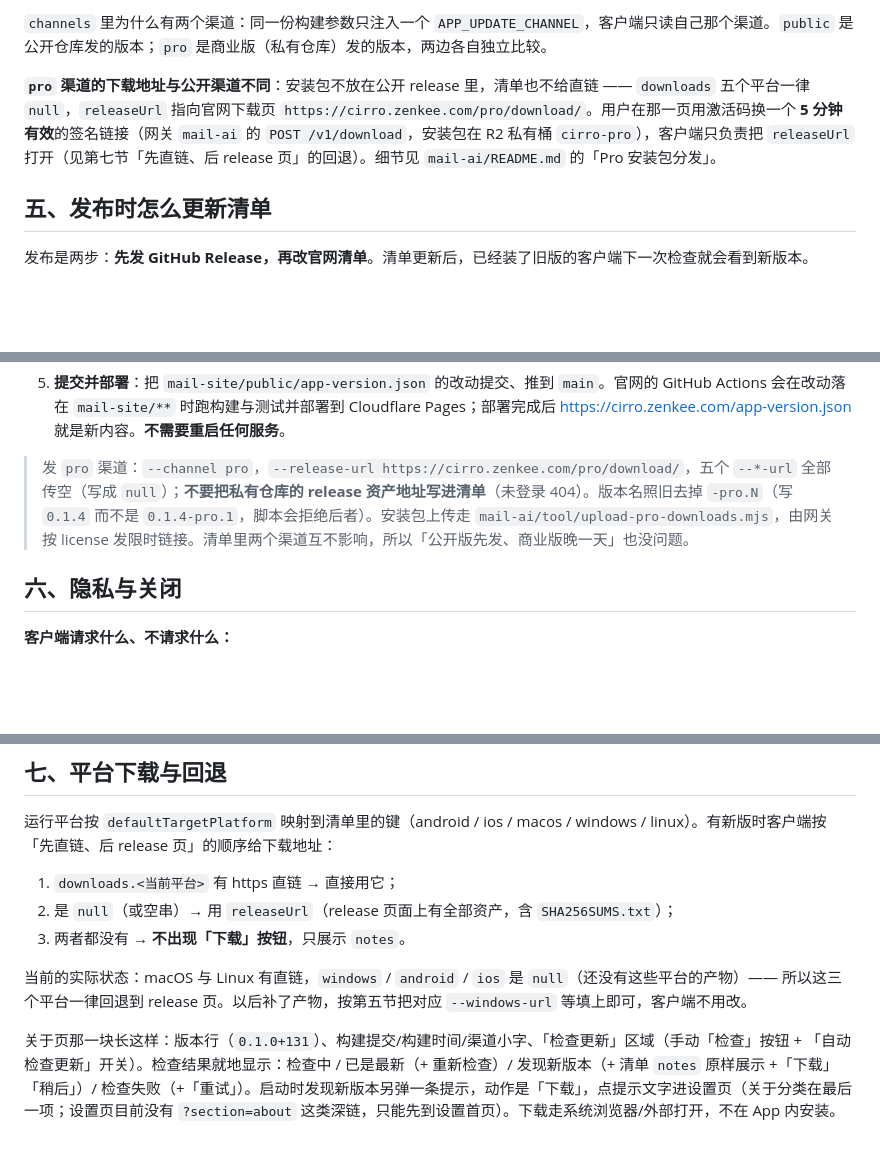
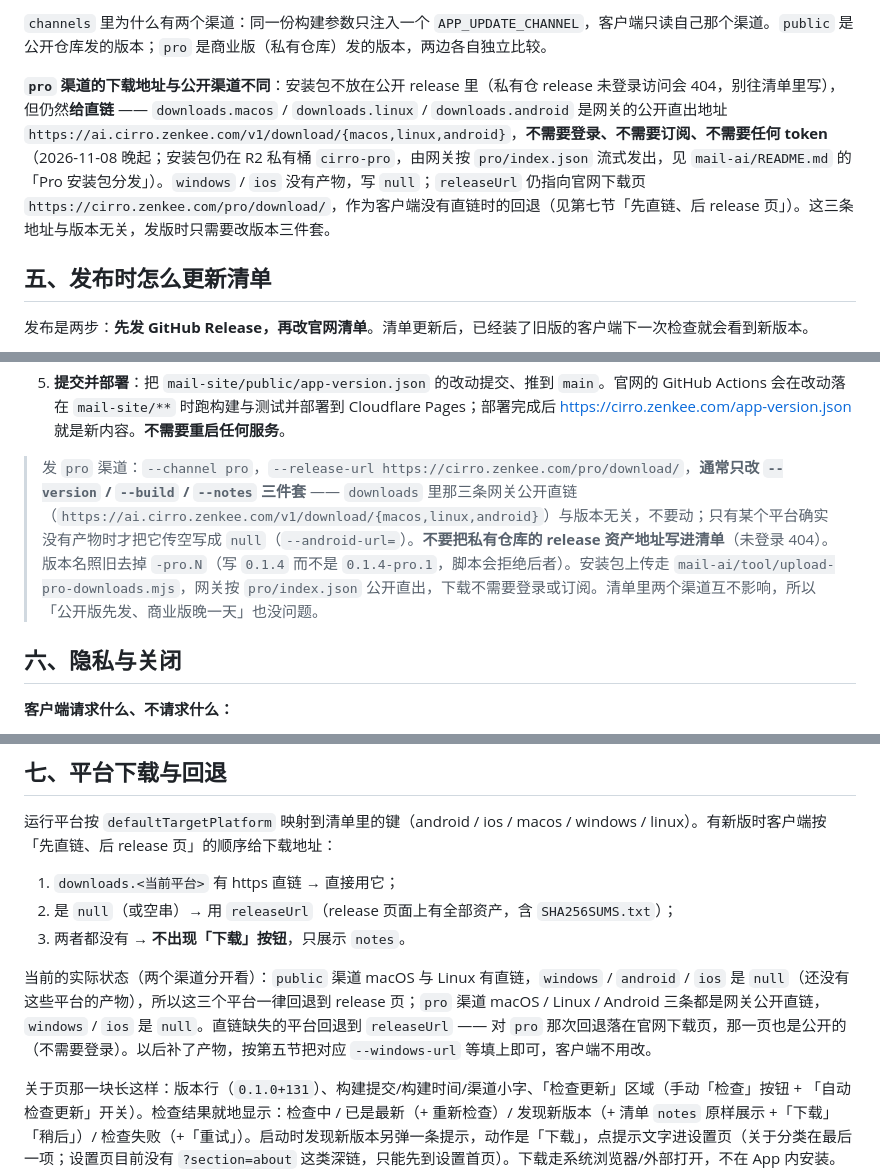
Before and after one commit to zenkeellc/cirro-mail, a Markdown page: docs/app-update.md, 3 parts joined by grey strips. Rendered like a GitHub page; blank space fills up the shorter version.

Commit message:
docs(app-update): Pro 渠道下载改为网关公开直链，不再要求订阅或 token

```diff
--- a/docs/app-update.md
+++ b/docs/app-update.md
@@ -146,7 +146,7 @@ https://cirro.zenkee.com/app-version.json
 
 `channels` 里为什么有两个渠道：同一份构建参数只注入一个 `APP_UPDATE_CHANNEL`，客户端只读自己那个渠道。`public` 是公开仓库发的版本；`pro` 是商业版（私有仓库）发的版本，两边各自独立比较。
 
-**`pro` 渠道的下载地址与公开渠道不同**：安装包不放在公开 release 里，清单也不给直链 —— `downloads` 五个平台一律 `null`，`releaseUrl` 指向官网下载页 `https://cirro.zenkee.com/pro/download/`。用户在那一页用激活码换一个 **5 分钟有效**的签名链接（网关 `mail-ai` 的 `POST /v1/download`，安装包在 R2 私有桶 `cirro-pro`），客户端只负责把 `releaseUrl` 打开（见第七节「先直链、后 release 页」的回退）。细节见 `mail-ai/README.md` 的「Pro 安装包分发」。
+**`pro` 渠道的下载地址与公开渠道不同**：安装包不放在公开 release 里（私有仓 release 未登录访问会 404，别往清单里写），但仍然**给直链** —— `downloads.macos` / `downloads.linux` / `downloads.android` 是网关的公开直出地址 `https://ai.cirro.zenkee.com/v1/download/{macos,linux,android}`，**不需要登录、不需要订阅、不需要任何 token**（2026-11-08 晚起；安装包仍在 R2 私有桶 `cirro-pro`，由网关按 `pro/index.json` 流式发出，见 `mail-ai/README.md` 的「Pro 安装包分发」）。`windows` / `ios` 没有产物，写 `null`；`releaseUrl` 仍指向官网下载页 `https://cirro.zenkee.com/pro/download/`，作为客户端没有直链时的回退（见第七节「先直链、后 release 页」）。这三条地址与版本无关，发版时只需要改版本三件套。
 
 ## 五、发布时怎么更新清单
 
@@ -193,7 +193,7 @@ https://cirro.zenkee.com/app-version.json
 
 5. **提交并部署**：把 `mail-site/public/app-version.json` 的改动提交、推到 `main`。官网的 GitHub Actions 会在改动落在 `mail-site/**` 时跑构建与测试并部署到 Cloudflare Pages；部署完成后 <https://cirro.zenkee.com/app-version.json> 就是新内容。**不需要重启任何服务**。
 
-> 发 `pro` 渠道：`--channel pro`，`--release-url https://cirro.zenkee.com/pro/download/`，五个 `--*-url` 全部传空（写成 `null`）；**不要把私有仓库的 release 资产地址写进清单**（未登录 404）。版本名照旧去掉 `-pro.N`（写 `0.1.4` 而不是 `0.1.4-pro.1`，脚本会拒绝后者）。安装包上传走 `mail-ai/tool/upload-pro-downloads.mjs`，由网关按 license 发限时链接。清单里两个渠道互不影响，所以「公开版先发、商业版晚一天」也没问题。
+> 发 `pro` 渠道：`--channel pro`，`--release-url https://cirro.zenkee.com/pro/download/`，**通常只改 `--version` / `--build` / `--notes` 三件套** —— `downloads` 里那三条网关公开直链（`https://ai.cirro.zenkee.com/v1/download/{macos,linux,android}`）与版本无关，不要动；只有某个平台确实没有产物时才把它传空写成 `null`（`--android-url=`）。**不要把私有仓库的 release 资产地址写进清单**（未登录 404）。版本名照旧去掉 `-pro.N`（写 `0.1.4` 而不是 `0.1.4-pro.1`，脚本会拒绝后者）。安装包上传走 `mail-ai/tool/upload-pro-downloads.mjs`，网关按 `pro/index.json` 公开直出，下载不需要登录或订阅。清单里两个渠道互不影响，所以「公开版先发、商业版晚一天」也没问题。
 
 ## 六、隐私与关闭
 
@@ -223,7 +223,7 @@ https://cirro.zenkee.com/app-version.json
 2. 是 `null`（或空串）→ 用 `releaseUrl`（release 页面上有全部资产，含 `SHA256SUMS.txt`）；
 3. 两者都没有 → **不出现「下载」按钮**，只展示 `notes`。
 
-当前的实际状态：macOS 与 Linux 有直链，`windows` / `android` / `ios` 是 `null`（还没有这些平台的产物）—— 所以这三个平台一律回退到 release 页。以后补了产物，按第五节把对应 `--windows-url` 等填上即可，客户端不用改。
+当前的实际状态（两个渠道分开看）：`public` 渠道 macOS 与 Linux 有直链，`windows` / `android` / `ios` 是 `null`（还没有这些平台的产物），所以这三个平台一律回退到 release 页；`pro` 渠道 macOS / Linux / Android 三条都是网关公开直链，`windows` / `ios` 是 `null`。直链缺失的平台回退到 `releaseUrl` —— 对 `pro` 那次回退落在官网下载页，那一页也是公开的（不需要登录）。以后补了产物，按第五节把对应 `--windows-url` 等填上即可，客户端不用改。
 
 关于页那一块长这样：版本行（`0.1.0+131`）、构建提交/构建时间/渠道小字、「检查更新」区域（手动「检查」按钮 + 「自动检查更新」开关）。检查结果就地显示：检查中 / 已是最新（+ 重新检查）/ 发现新版本（+ 清单 `notes` 原样展示 +「下载」「稍后」）/ 检查失败（+「重试」）。启动时发现新版本另弹一条提示，动作是「下载」，点提示文字进设置页（关于分类在最后一项；设置页目前没有 `?section=about` 这类深链，只能先到设置首页）。下载走系统浏览器/外部打开，不在 App 内安装。
 
```
